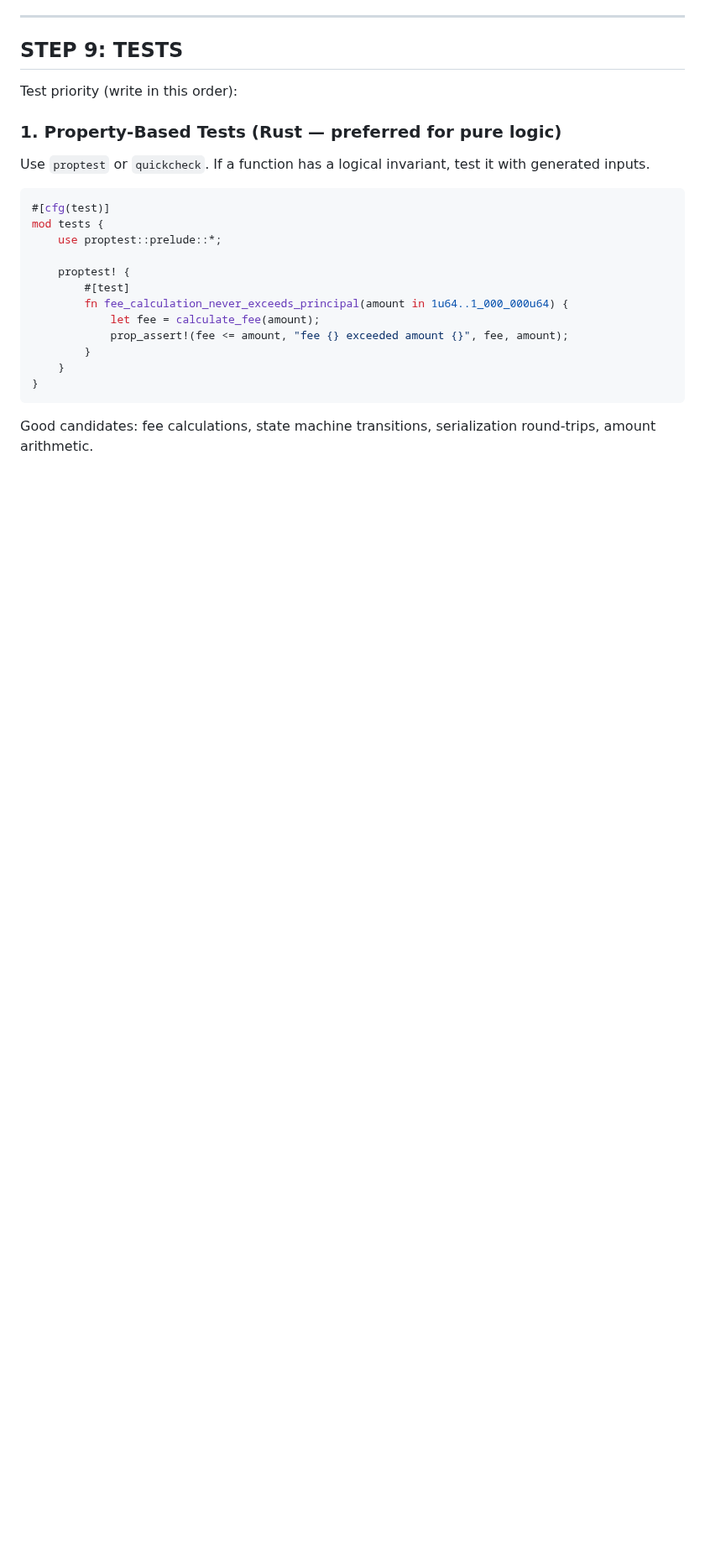
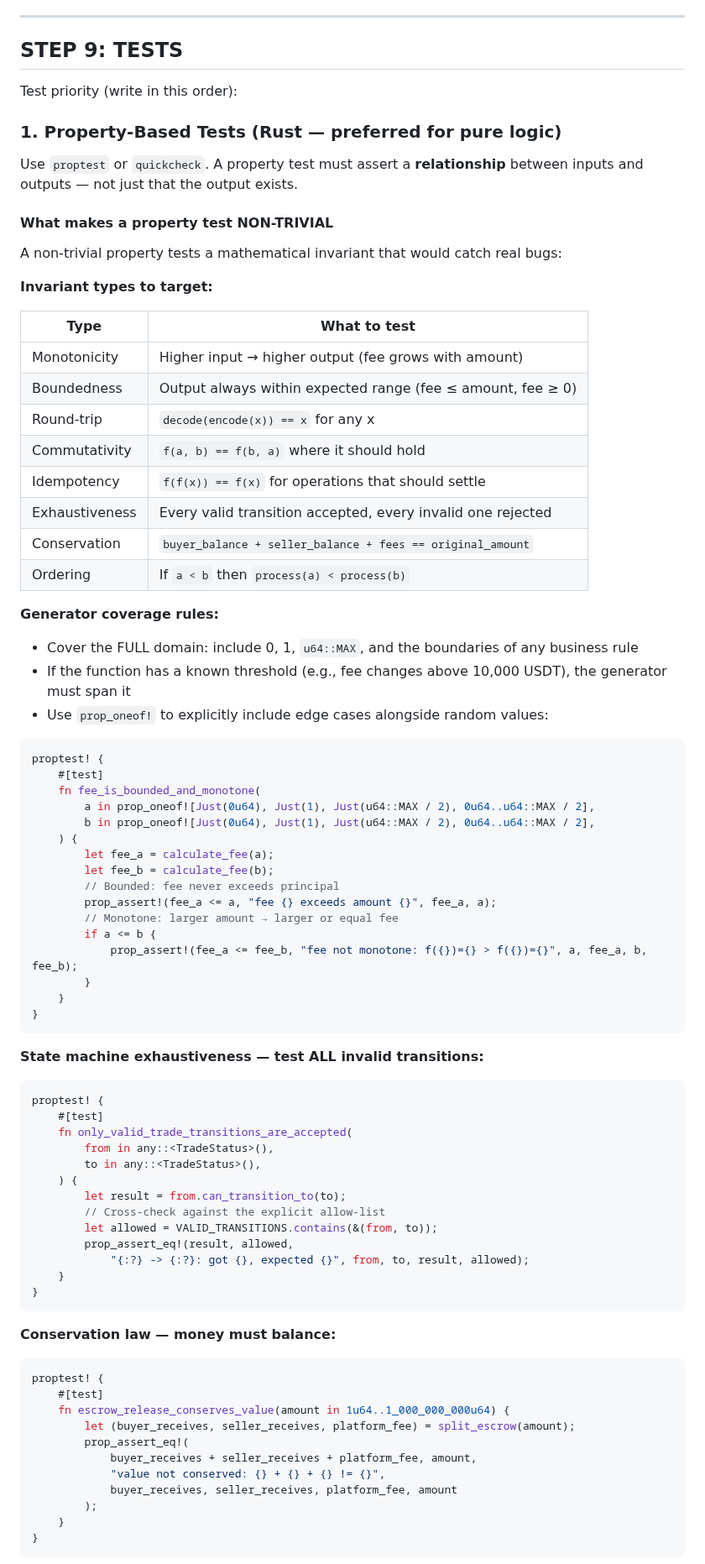
Before and after one commit to Qictrader2/qic, a Markdown page: .claude/commands/ticket.md, the part around one of its changes. Shown at 84% size. Rendered like a GitHub page; blank space fills up the shorter version.

Commit message:
🔧 Strengthen temper + ticket: test running, non-trivial property test guidelines
temper.md:
- Add TEST QUALITY dimension to Opus evaluation (trivial/weak/serde anti-patterns)
- Run cargo test in Step 5 VERIFY (tests must pass, not just build)
- Test Quality section in Step 6 VERDICT report
- Serde round-trip prop tests marked LOW (testing the library, not our code)

ticket.md:
- Replace basic property test example with comprehensive non-trivial guidelines
- Invariant taxonomy: monotonicity, boundedness, round-trip, conservation, exhaustiveness
- Generator coverage rules: full domain including 0, MAX, business-rule thresholds
- Concrete anti-patterns with explanation (trivial, duplicate-impl, single-example)
- Sign-off checklist: cargo test must pass, generators must cover full domain
- Explicit "what NOT to prop-test": serde, pure delegation, struct construction

Co-Authored-By: Claude Sonnet 4.6 <noreply@anthropic.com>

````diff
--- a/.claude/commands/ticket.md
+++ b/.claude/commands/ticket.md
@@ -367,21 +367,78 @@ Test priority (write in this order):
 
 ### 1. Property-Based Tests (Rust — preferred for pure logic)
 
-Use `proptest` or `quickcheck`. If a function has a logical invariant, test it with generated inputs.
+Use `proptest` or `quickcheck`. A property test must assert a **relationship** between inputs and outputs — not just that the output exists.
+
+#### What makes a property test NON-TRIVIAL
+
+A non-trivial property tests a mathematical invariant that would catch real bugs:
+
+**Invariant types to target:**
+
+| Type | What to test |
+|------|-------------|
+| Monotonicity | Higher input → higher output (fee grows with amount) |
+| Boundedness | Output always within expected range (fee ≤ amount, fee ≥ 0) |
+| Round-trip | `decode(encode(x)) == x` for any x |
+| Commutativity | `f(a, b) == f(b, a)` where it should hold |
+| Idempotency | `f(f(x)) == f(x)` for operations that should settle |
+| Exhaustiveness | Every valid transition accepted, every invalid one rejected |
+| Conservation | `buyer_balance + seller_balance + fees == original_amount` |
+| Ordering | If `a < b` then `process(a) < process(b)` |
+
+**Generator coverage rules:**
+- Cover the FULL domain: include 0, 1, `u64::MAX`, and the boundaries of any business rule
+- If the function has a known threshold (e.g., fee changes above 10,000 USDT), the generator must span it
+- Use `prop_oneof!` to explicitly include edge cases alongside random values:
 
 ```rust
-#[cfg(test)]
-mod tests {
-    use proptest::prelude::*;
-
-    proptest! {
-        #[test]
-        fn fee_calculation_never_exceeds_principal(amount in 1u64..1_000_000u64) {
-            let fee = calculate_fee(amount);
-            prop_assert!(fee <= amount, "fee {} exceeded amount {}", fee, amount);
+proptest! {
+    #[test]
+    fn fee_is_bounded_and_monotone(
+        a in prop_oneof![Just(0u64), Just(1), Just(u64::MAX / 2), 0u64..u64::MAX / 2],
+        b in prop_oneof![Just(0u64), Just(1), Just(u64::MAX / 2), 0u64..u64::MAX / 2],
+    ) {
+        let fee_a = calculate_fee(a);
+        let fee_b = calculate_fee(b);
+        // Bounded: fee never exceeds principal
+        prop_assert!(fee_a <= a, "fee {} exceeds amount {}", fee_a, a);
+        // Monotone: larger amount → larger or equal fee
+        if a <= b {
+            prop_assert!(fee_a <= fee_b, "fee not monotone: f({})={} > f({})={}", a, fee_a, b, fee_b);
         }
     }
 }
 ```
 
-Good candidates: fee calculations, state machine transitions, serialization round-trips, amount arithmetic.
+**State machine exhaustiveness — test ALL invalid transitions:**
+```rust
+proptest! {
+    #[test]
+    fn only_valid_trade_transitions_are_accepted(
+        from in any::<TradeStatus>(),
+        to in any::<TradeStatus>(),
+    ) {
+        let result = from.can_transition_to(to);
+        // Cross-check against the explicit allow-list
+        let allowed = VALID_TRANSITIONS.contains(&(from, to));
+        prop_assert_eq!(result, allowed,
+            "{:?} -> {:?}: got {}, expected {}", from, to, result, allowed);
+    }
+}
+```
+
+**Conservation law — money must balance:**
+```rust
+proptest! {
+    #[test]
+    fn escrow_release_conserves_value(amount in 1u64..1_000_000_000u64) {
+        let (buyer_receives, seller_receives, platform_fee) = split_escrow(amount);
+        prop_assert_eq!(
+            buyer_receives + seller_receives + platform_fee, amount,
+            "value not conserved: {} + {} + {} != {}",
+            buyer_receives, seller_receives, platform_fee, amount
+        );
+    }
+}
+```
+
````
Also changed, not shown: other parts of .claude/commands/ticket.md (+38 -0 lines), .claude/commands/temper.md (+4 -0 lines).
